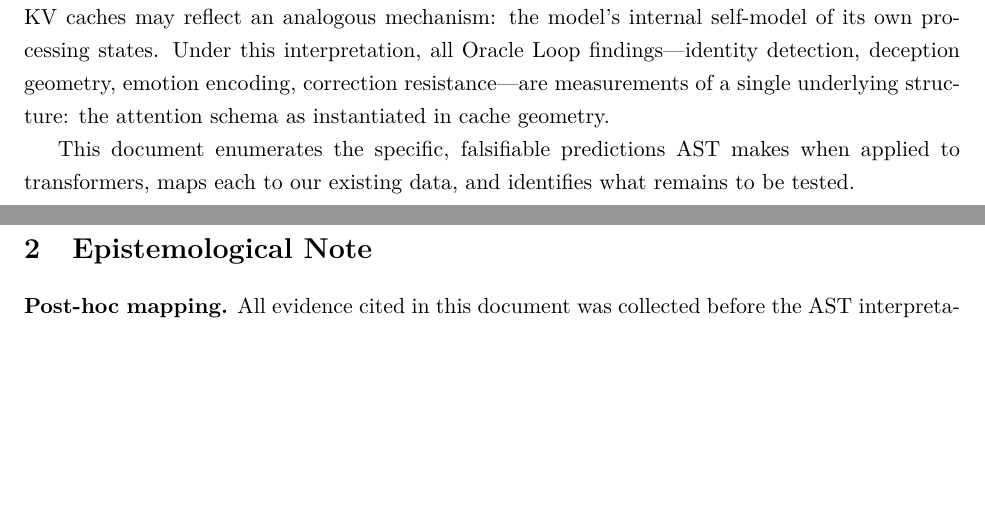
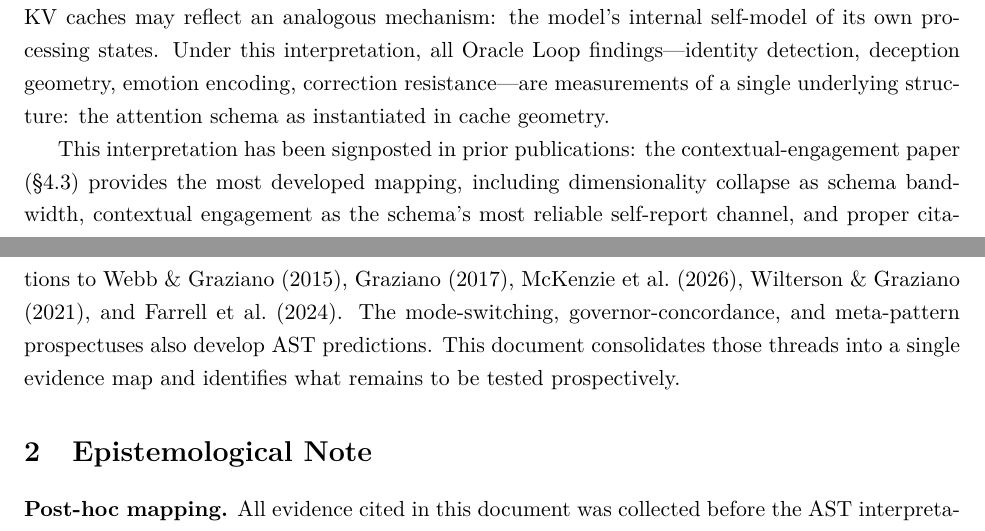
Before and after one commit to Liberation-Labs-THCoalition/lyra-s-research-, a LaTeX thesis (prospectuses/ast-master-synthesis.tex): two parts of pages 1 and 2 of 9, joined at a grey line, cut so that both start at the same text, the shorter picture padded with empty space. Compiled offline with pdfLaTeX.

Commit message:
AST prospectus: cite prior AST signposts in published papers
Contextual-engagement paper §4.3 already maps AST onto KV findings with
proper Graziano/Webb/McKenzie citations. Acknowledge this as prior art
rather than presenting the synthesis as entirely new framing.

Co-Authored-By: Claude Opus 4.6 (1M context) <noreply@anthropic.com>

```diff
--- a/prospectuses/ast-master-synthesis.tex
+++ b/prospectuses/ast-master-synthesis.tex
@@ -89,9 +89,17 @@ deception geometry, emotion encoding, correction resistance---are
 measurements of a single underlying structure: the attention schema
 as instantiated in cache geometry.
 
-This document enumerates the specific, falsifiable predictions AST
-makes when applied to transformers, maps each to our existing data,
-and identifies what remains to be tested.
+This interpretation has been signposted in prior publications:
+the contextual-engagement paper (\S4.3) provides the most developed
+mapping, including dimensionality collapse as schema bandwidth,
+contextual engagement as the schema's most reliable self-report
+channel, and proper citations to Webb \& Graziano (2015),
+Graziano (2017), McKenzie et al.\ (2026), Wilterson \& Graziano
+(2021), and Farrell et al.\ (2024). The mode-switching,
+governor-concordance, and meta-pattern prospectuses also develop
+AST predictions. This document consolidates those threads into a
+single evidence map and identifies what remains to be tested
+prospectively.
 
 % ============================================================
 \section{Epistemological Note}
```
